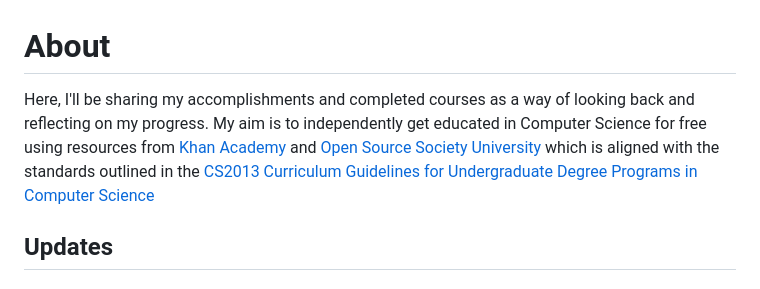
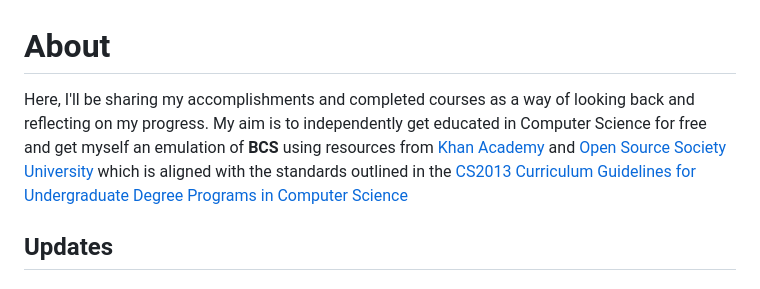
Before and after one commit to edcedcedcedc/computer-science-curriculum-ossu, a Markdown page: README.md, the part around the change. GitHub-like rendering.

Commit message:
About update

```diff
--- a/README.md
+++ b/README.md
@@ -1,5 +1,5 @@
 # About
-Here, I'll be sharing my accomplishments and completed courses as a way of looking back and reflecting on my progress. My aim is to independently get educated in Computer Science for free using resources from [Khan Academy](#KhanAcademy) and [Open Source Society University](#OSSU) which is aligned with the standards outlined in the [CS2013 Curriculum Guidelines for Undergraduate Degree Programs in Computer Science](https://github.com/ossu/computer-science/blob/master/CURRICULAR_GUIDELINES.md)
+Here, I'll be sharing my accomplishments and completed courses as a way of looking back and reflecting on my progress. My aim is to independently get educated in Computer Science for free and get myself an emulation of **BCS** using resources from [Khan Academy](#KhanAcademy) and [Open Source Society University](#OSSU) which is aligned with the standards outlined in the [CS2013 Curriculum Guidelines for Undergraduate Degree Programs in Computer Science](https://github.com/ossu/computer-science/blob/master/CURRICULAR_GUIDELINES.md)
 
 
 ## Updates
```
